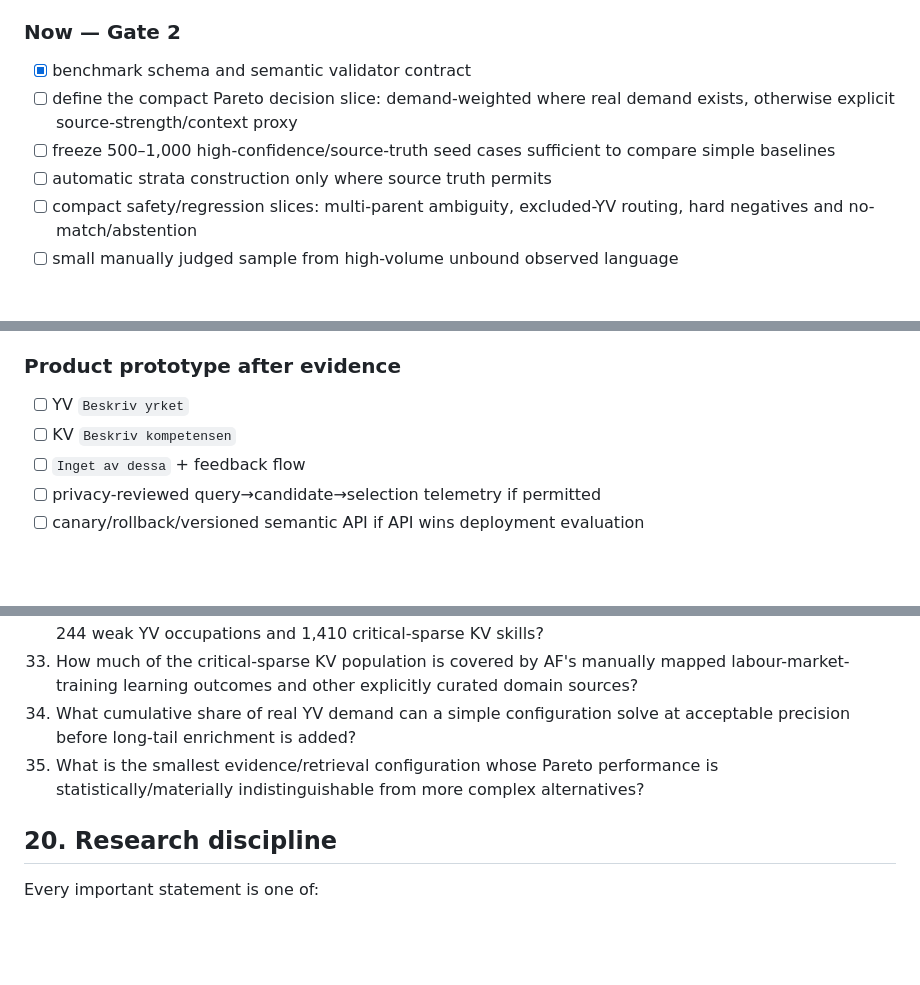
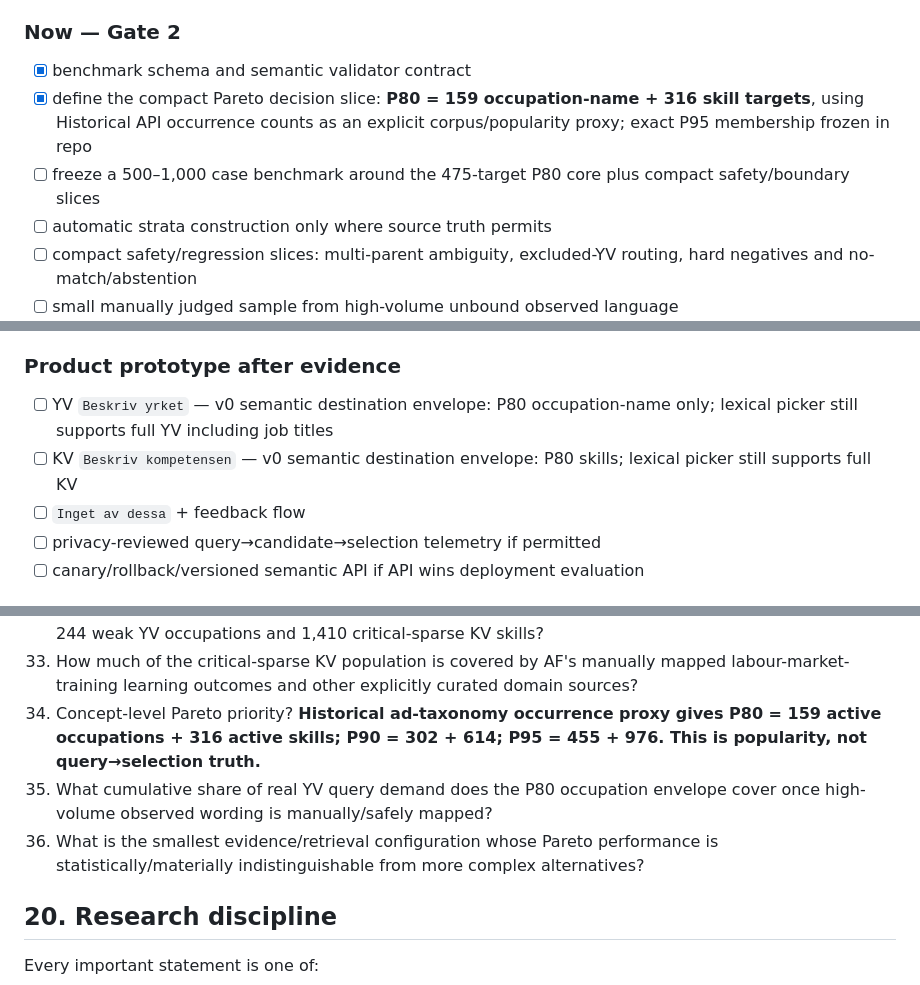
Before and after one commit to kingkong-projek/semantic-taxonomy-search, a Markdown page: docs/research-plan.md, 3 parts joined by grey strips. Rendered like a GitHub page; blank space fills up the shorter version.

```diff
--- a/docs/research-plan.md
+++ b/docs/research-plan.md
@@ -826,8 +844,8 @@ After the repository transfer, GitHub-hosted jobs were failing before their firs
 ### Now — Gate 2
 
 - [x] benchmark schema and semantic validator contract
-- [ ] define the compact Pareto decision slice: demand-weighted where real demand exists, otherwise explicit source-strength/context proxy
-- [ ] freeze 500–1,000 high-confidence/source-truth seed cases sufficient to compare simple baselines
+- [x] define the compact Pareto decision slice: **P80 = 159 occupation-name + 316 skill targets**, using Historical API occurrence counts as an explicit corpus/popularity proxy; exact P95 membership frozen in repo
+- [ ] freeze a 500–1,000 case benchmark around the 475-target P80 core plus compact safety/boundary slices
 - [ ] automatic strata construction only where source truth permits
 - [ ] compact safety/regression slices: multi-parent ambiguity, excluded-YV routing, hard negatives and no-match/abstention
 - [ ] small manually judged sample from high-volume unbound observed language
@@ -847,8 +865,8 @@ First decision: run the **smallest useful baseline** on the compact Pareto bench
 
 ### Product prototype after evidence
 
-- [ ] YV `Beskriv yrket`
-- [ ] KV `Beskriv kompetensen`
+- [ ] YV `Beskriv yrket` — v0 semantic destination envelope: P80 occupation-name only; lexical picker still supports full YV including job titles
+- [ ] KV `Beskriv kompetensen` — v0 semantic destination envelope: P80 skills; lexical picker still supports full KV
 - [ ] `Inget av dessa` + feedback flow
 - [ ] privacy-reviewed query→candidate→selection telemetry if permitted
 - [ ] canary/rollback/versioned semantic API if API wins deployment evaluation
@@ -890,8 +908,9 @@ Resolved answers remain listed when useful.
 31. How much vocabulary and recency signal is lost by the YV `>=10/day` and `>=100 cumulative` filters, and which raw-date windows are most useful for Gate-2 sampling?
 32. How much incremental Swedish semantic text do mapped ESCO v1.2.1 concepts add specifically to the 244 weak YV occupations and 1,410 critical-sparse KV skills?
 33. How much of the critical-sparse KV population is covered by AF's manually mapped labour-market-training learning outcomes and other explicitly curated domain sources?
-34. What cumulative share of real YV demand can a simple configuration solve at acceptable precision before long-tail enrichment is added?
-35. What is the smallest evidence/retrieval configuration whose Pareto performance is statistically/materially indistinguishable from more complex alternatives?
+34. Concept-level Pareto priority? **Historical ad-taxonomy occurrence proxy gives P80 = 159 active occupations + 316 active skills; P90 = 302 + 614; P95 = 455 + 976. This is popularity, not query→selection truth.**
+35. What cumulative share of real YV query demand does the P80 occupation envelope cover once high-volume observed wording is manually/safely mapped?
+36. What is the smallest evidence/retrieval configuration whose Pareto performance is statistically/materially indistinguishable from more complex alternatives?
 
 ## 20. Research discipline
 
```
Also changed, not shown: other parts of docs/research-plan.md (+36 -18 lines), docs/findings/pareto-demand-priority-v31.md (added, +90 -0 lines).
